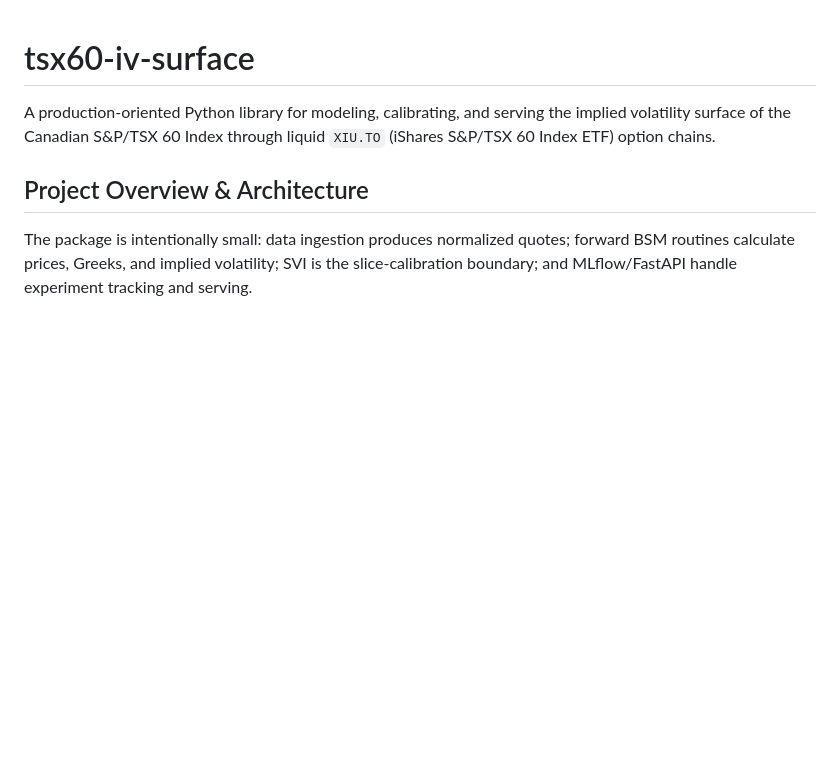
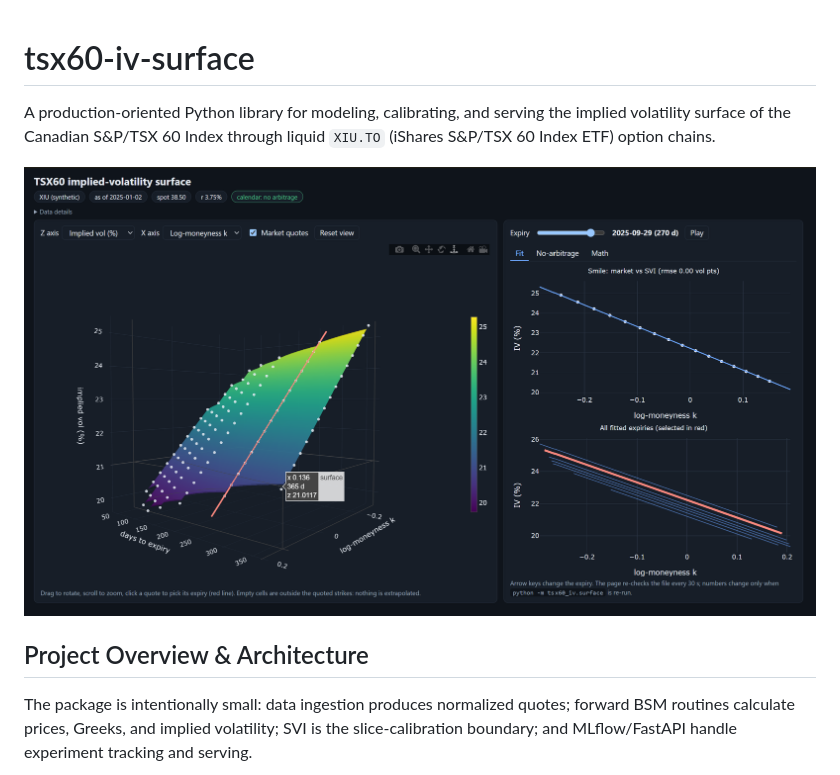
Before and after one commit to JairParra/TSX60-IV-Surface, a Markdown page: README.md, the part around the change. Rendered like a GitHub page; pictures changed too: img/surface_synthetic.png (added); blank space fills up the shorter version.

```diff
--- a/README.md
+++ b/README.md
@@ -3,6 +3,8 @@
 A production-oriented Python library for modeling, calibrating, and serving the
 implied volatility surface of the Canadian S&P/TSX 60 Index through liquid
 `XIU.TO` (iShares S&P/TSX 60 Index ETF) option chains.
+
+![](/img/surface_synthetic.png)
 
 ## Project Overview & Architecture
 
```
Also changed, not shown: docs/PROGRESS.md (+7 -0 lines), docs/README.md (added, +186 -0 lines), 2 other files.
